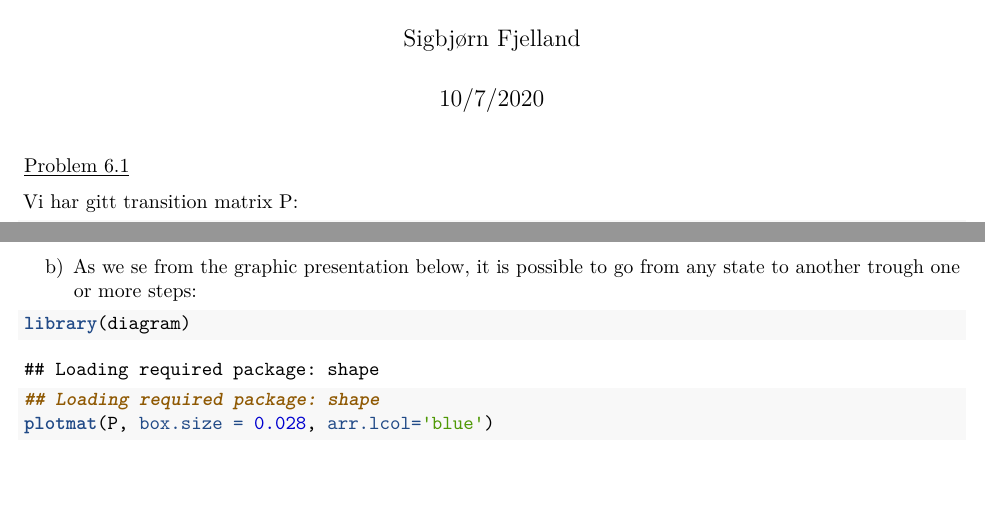
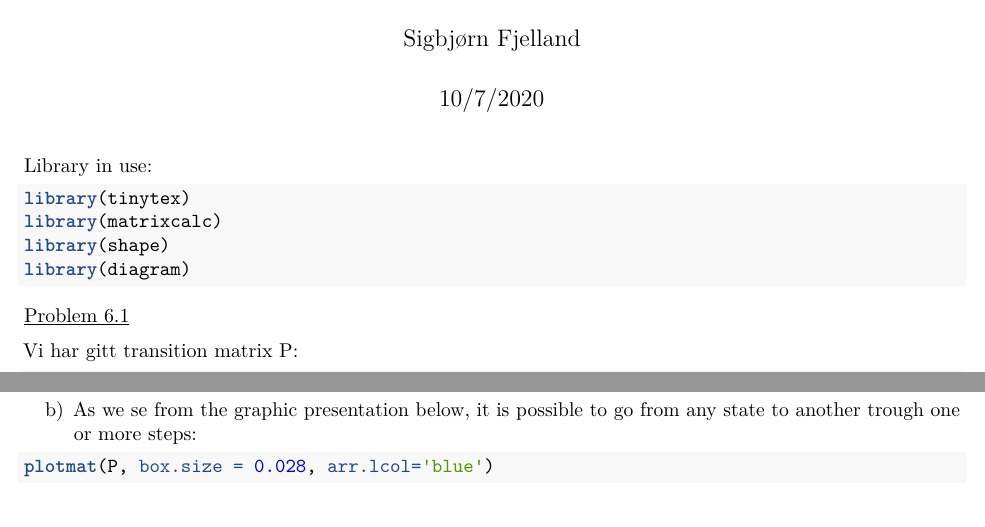
Before and after one commit to sigbjorn82/STAT220-Oblig-4, an R Markdown document (STAT220-Oblig-4-5.Rmd): two parts of pages 1 and 2 of 2, joined at a grey line, cut so that both start at the same text, the shorter picture padded with empty space. Rendered offline with R 4.5, knitr and Pandoc, then LaTeX, with nearby package versions.

Commit message:
Added library section

````diff
--- a/STAT220-Oblig-4-5.Rmd
+++ b/STAT220-Oblig-4-5.Rmd
@@ -7,6 +7,14 @@ output: pdf_document
 
 ```{r setup, include=FALSE}
 knitr::opts_chunk$set(echo = TRUE)
+```
+
+Library in use:
+```{r}
+library(tinytex)
+library(matrixcalc)
+library(shape)
+library(diagram)
 ```
 
 \underline{Problem 6.1}
@@ -49,9 +57,6 @@ b)
 
 
 ```{r}
-
-library(diagram)
-## Loading required package: shape
 plotmat(P, box.size = 0.028, arr.lcol='blue')
 ```
 
````
Also changed, not shown: STAT220-Oblig-4-5.pdf (deleted), STAT220-Oblig-4-5.tex (added), 1 other file.
